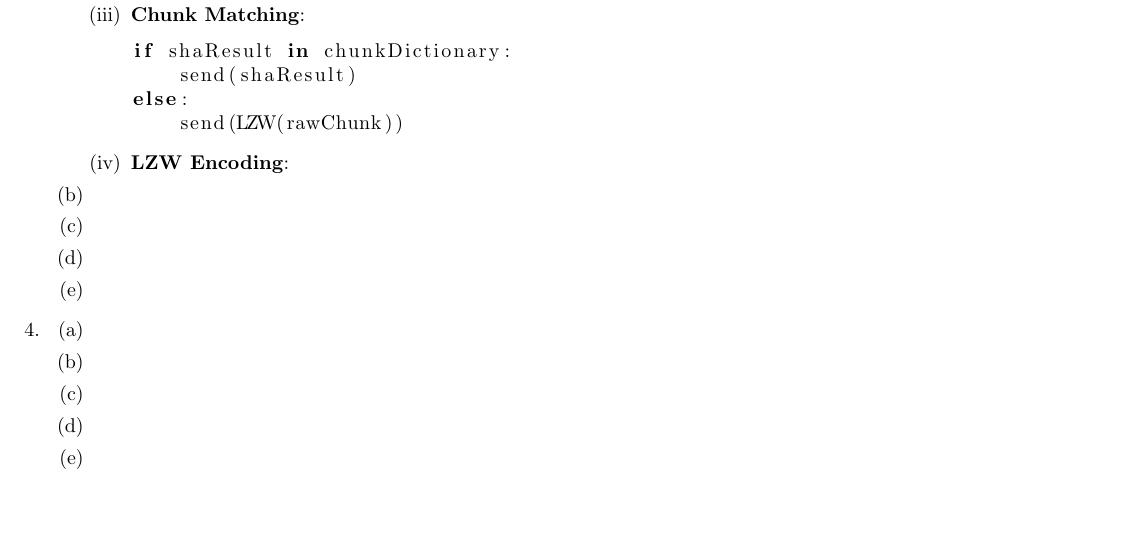
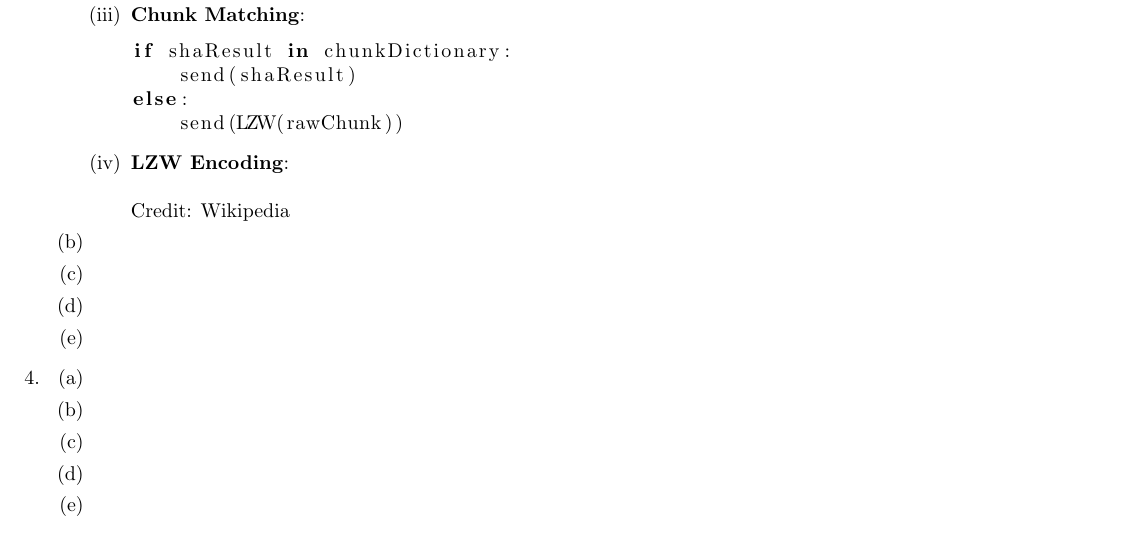
Before and after one commit to taylornelms15/ESE532-Final-Project, a LaTeX document (Writeups/p1report.tex): part of page 2 of 2, cut so that both start at the same text, the shorter picture padded with empty space. Compiled offline with pdfLaTeX.

Commit message:
Update p1report.tex

```diff
--- a/Writeups/p1report.tex
+++ b/Writeups/p1report.tex
@@ -101,7 +101,11 @@ else:
 \end{lstlisting}
 \item%iv
 \textbf{LZW Encoding}:
+\begin{lstlisting}[language=python]
 
+
+\end{lstlisting}
+Credit: Wikipedia
 \end{enumerate}%2a
 \item%b
 
```
